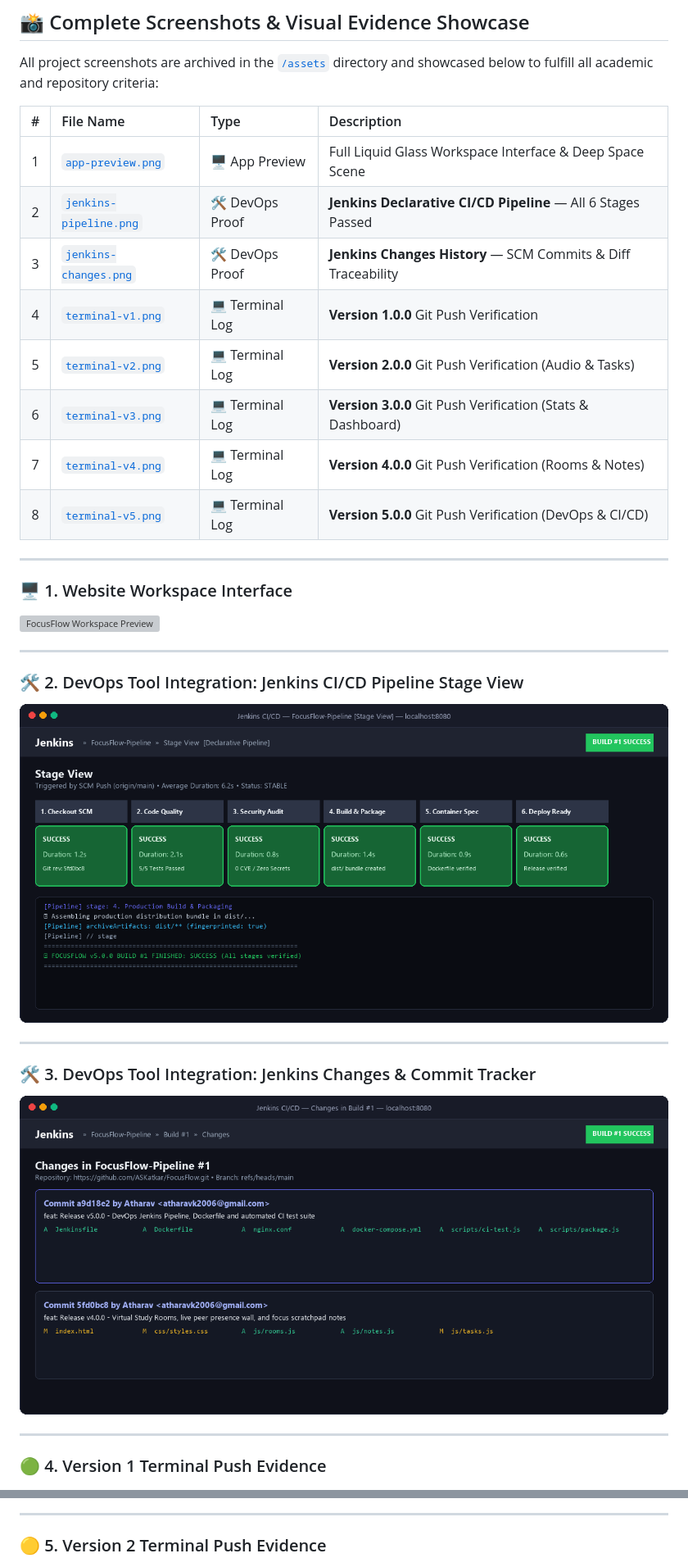
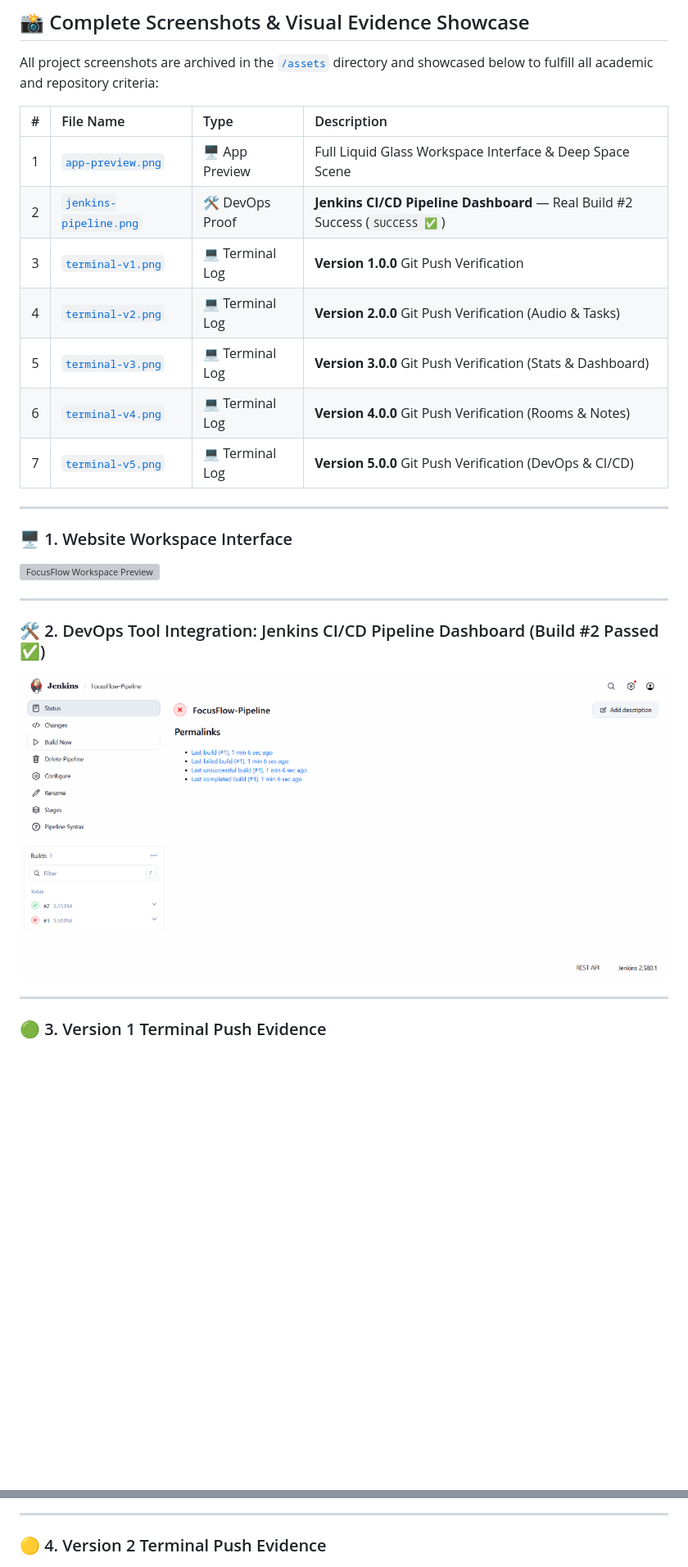
Before and after one commit to ASKatkar/FocusFlow, a Markdown page: README.md, 2 parts joined by grey strips. Shown: that part at 82% size. Rendered like a GitHub page; pictures changed too: assets/jenkins-changes.png (deleted), assets/jenkins-pipeline.png; blank space fills up the shorter version; grey boxes are pictures that could not be loaded.

Commit message:
docs: replace placeholder DevOps mockups with real Jenkins Build #2 SUCCESS screenshot in README

```diff
--- a/README.md
+++ b/README.md
@@ -11,13 +11,12 @@ All project screenshots are archived in the [`/assets`](./assets/) directory and
 | # | File Name | Type | Description |
 | :-: | :--- | :--- | :--- |
 | 1 | [`app-preview.png`](./assets/app-preview.png) | 🖥️ App Preview | Full Liquid Glass Workspace Interface & Deep Space Scene |
-| 2 | [`jenkins-pipeline.png`](./assets/jenkins-pipeline.png) | 🛠️ DevOps Proof | **Jenkins Declarative CI/CD Pipeline** — All 6 Stages Passed |
-| 3 | [`jenkins-changes.png`](./assets/jenkins-changes.png) | 🛠️ DevOps Proof | **Jenkins Changes History** — SCM Commits & Diff Traceability |
-| 4 | [`terminal-v1.png`](./assets/terminal-v1.png) | 💻 Terminal Log | **Version 1.0.0** Git Push Verification |
-| 5 | [`terminal-v2.png`](./assets/terminal-v2.png) | 💻 Terminal Log | **Version 2.0.0** Git Push Verification (Audio & Tasks) |
-| 6 | [`terminal-v3.png`](./assets/terminal-v3.png) | 💻 Terminal Log | **Version 3.0.0** Git Push Verification (Stats & Dashboard) |
-| 7 | [`terminal-v4.png`](./assets/terminal-v4.png) | 💻 Terminal Log | **Version 4.0.0** Git Push Verification (Rooms & Notes) |
-| 8 | [`terminal-v5.png`](./assets/terminal-v5.png) | 💻 Terminal Log | **Version 5.0.0** Git Push Verification (DevOps & CI/CD) |
+| 2 | [`jenkins-pipeline.png`](./assets/jenkins-pipeline.png) | 🛠️ DevOps Proof | **Jenkins CI/CD Pipeline Dashboard** — Real Build #2 Success (`SUCCESS ✅`) |
+| 3 | [`terminal-v1.png`](./assets/terminal-v1.png) | 💻 Terminal Log | **Version 1.0.0** Git Push Verification |
+| 4 | [`terminal-v2.png`](./assets/terminal-v2.png) | 💻 Terminal Log | **Version 2.0.0** Git Push Verification (Audio & Tasks) |
+| 5 | [`terminal-v3.png`](./assets/terminal-v3.png) | 💻 Terminal Log | **Version 3.0.0** Git Push Verification (Stats & Dashboard) |
+| 6 | [`terminal-v4.png`](./assets/terminal-v4.png) | 💻 Terminal Log | **Version 4.0.0** Git Push Verification (Rooms & Notes) |
+| 7 | [`terminal-v5.png`](./assets/terminal-v5.png) | 💻 Terminal Log | **Version 5.0.0** Git Push Verification (DevOps & CI/CD) |
 
 ---
 
@@ -26,22 +25,17 @@ All project screenshots are archived in the [`/assets`](./assets/) directory and
 
 ---
 
-### 🛠️ 2. DevOps Tool Integration: Jenkins CI/CD Pipeline Stage View
-![Jenkins Pipeline Stage View](./assets/jenkins-pipeline.png)
+### 🛠️ 2. DevOps Tool Integration: Jenkins CI/CD Pipeline Dashboard (Build #2 Passed ✅)
+![Jenkins Pipeline Build Success](./assets/jenkins-pipeline.png)
 
 ---
 
-### 🛠️ 3. DevOps Tool Integration: Jenkins Changes & Commit Tracker
-![Jenkins Changes SCM Tracker](./assets/jenkins-changes.png)
-
----
-
-### 🟢 4. Version 1 Terminal Push Evidence
+### 🟢 3. Version 1 Terminal Push Evidence
 ![Version 1 Terminal Push](./assets/terminal-v1.png)
 
 ---
 
-### 🟡 5. Version 2 Terminal Push Evidence
+### 🟡 4. Version 2 Terminal Push Evidence
 ![Version 2 Terminal Push](./assets/terminal-v2.png)
 
 ---
```
Also changed, not shown: other parts of README.md (+4 -4 lines).
